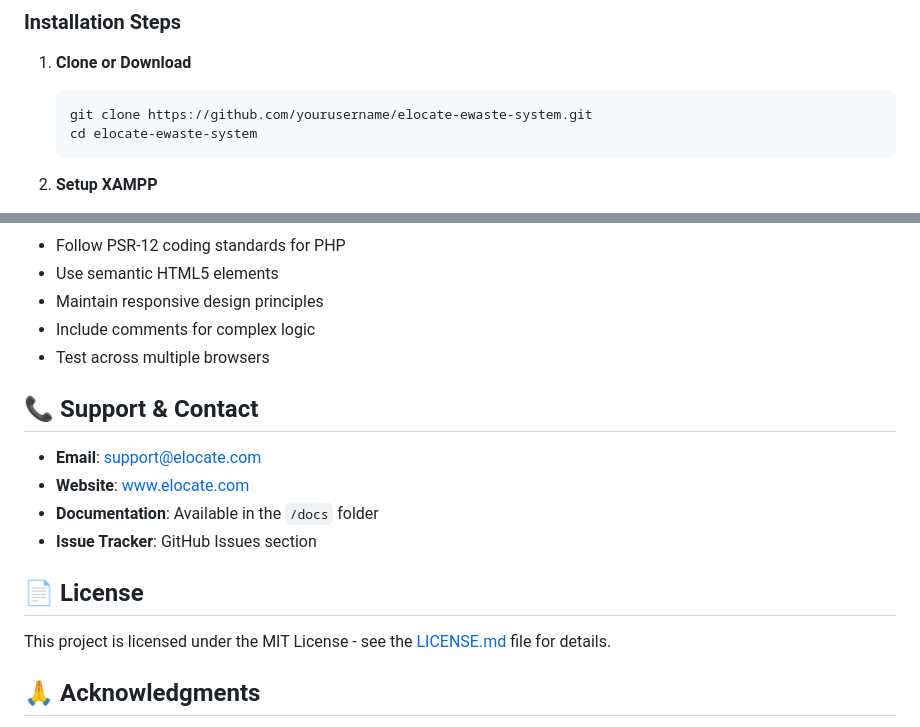
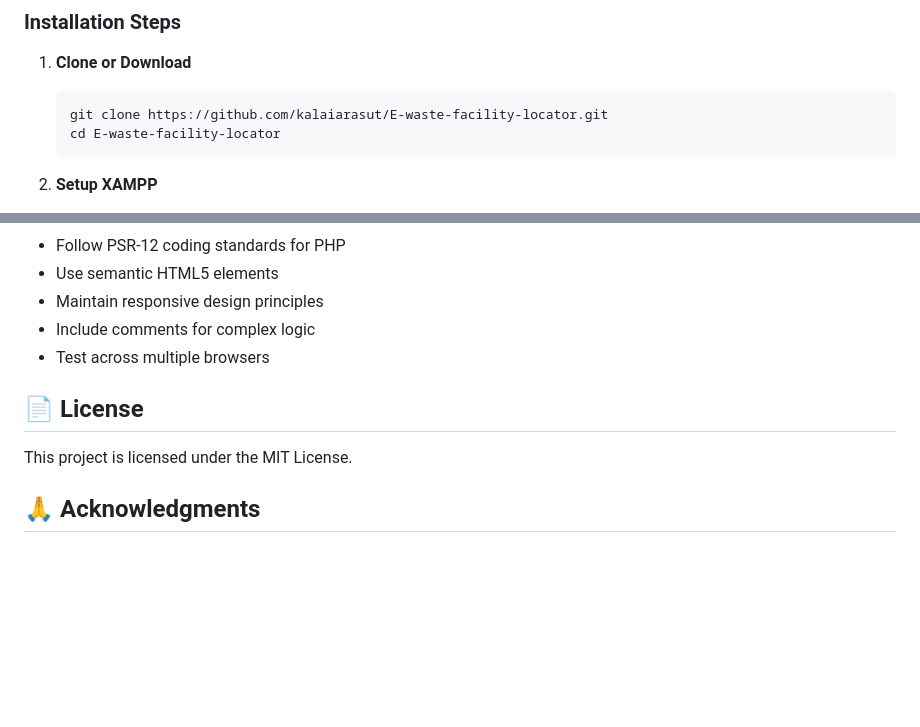
Before and after one commit to kalaiarasut/E-waste-facility-locator, a Markdown page: README.md, 2 parts joined by grey strips. Rendered like a GitHub page; blank space fills up the shorter version.

````diff
--- a/README.md
+++ b/README.md
@@ -73,8 +73,8 @@ To foster a future where e-waste is managed responsibly by all, contributing to
 
 1. **Clone or Download**
    ```bash
-   git clone https://github.com/yourusername/elocate-ewaste-system.git
-   cd elocate-ewaste-system
+   git clone https://github.com/kalaiarasut/E-waste-facility-locator.git
+   cd E-waste-facility-locator
    ```
 
 2. **Setup XAMPP**
@@ -226,16 +226,9 @@ We welcome contributions to improve ELocate! Here's how you can help:
 - Include comments for complex logic
 - Test across multiple browsers
 
-## 📞 Support & Contact
-
-- **Email**: support@elocate.com
-- **Website**: [www.elocate.com](http://www.elocate.com)
-- **Documentation**: Available in the `/docs` folder
-- **Issue Tracker**: GitHub Issues section
-
 ## 📄 License
 
-This project is licensed under the MIT License - see the [LICENSE.md](LICENSE.md) file for details.
+This project is licensed under the MIT License.
 
 ## 🙏 Acknowledgments
 
````
